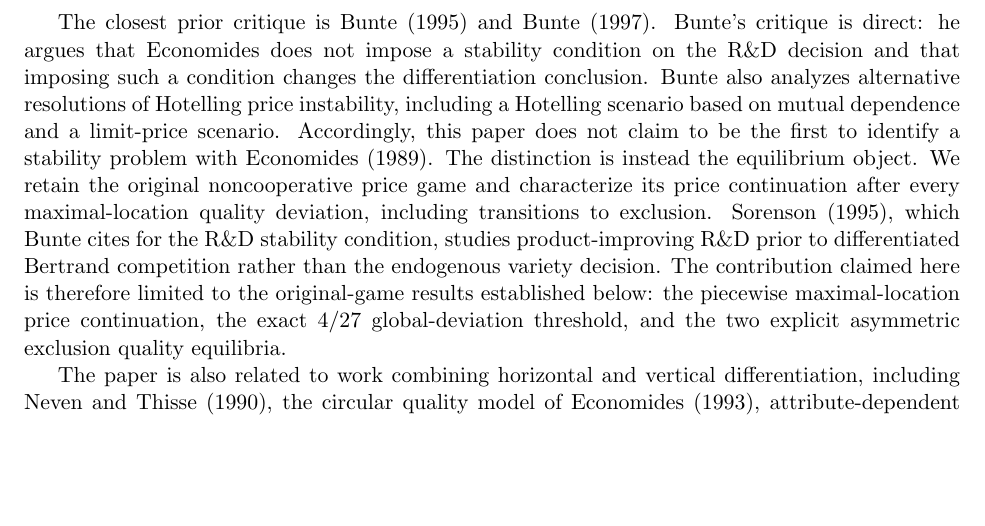
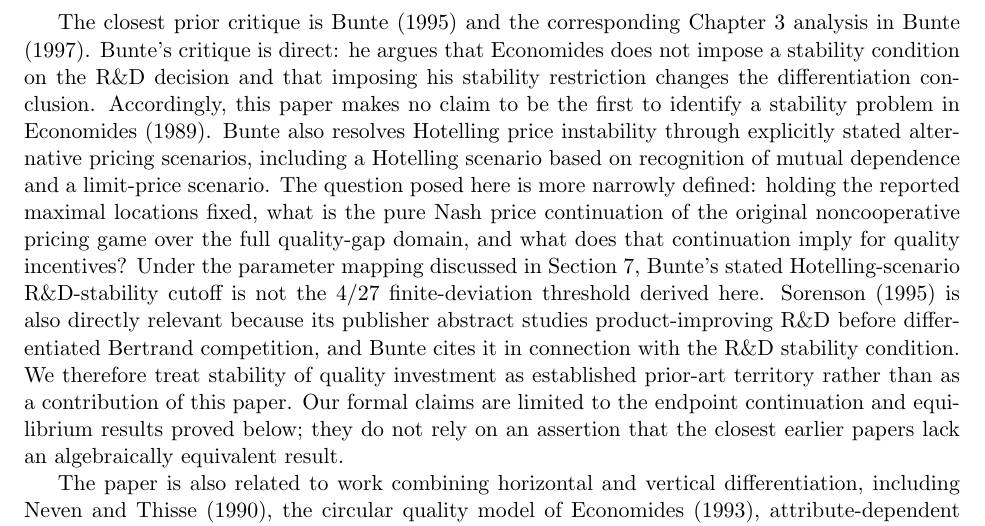
Before and after one commit to ryotamatsuki/economides-quality-equilibrium-reassessment, a LaTeX paper (paper/main.tex, which reads paper/sections/introduction.tex): part of page 3 of 17, cut so that both start at the same text, the shorter picture padded with empty space. Compiled offline with pdfLaTeX.

Commit message:
Stage 10R2: align Introduction prior-art claims with source evidence

```diff
--- a/paper/sections/introduction.tex
+++ b/paper/sections/introduction.tex
@@ -40,7 +40,7 @@ For $\lambda\in[4/27,2/9)$, where both $S$ and the certified exclusion profiles
 
 There is a separate equilibrium-concept issue. Linear Hotelling price competition can fail to possess a pure price equilibrium for feasible histories, as emphasized by \citet{DAspremontGabszewiczThisse1979}. The original paper itself operates in that environment. Under the standard modern full-history definition of pure-strategy subgame-perfect Nash equilibrium, one feasible price subgame without a pure Nash equilibrium is enough to rule out a pure-strategy SPNE for the full three-stage game. We provide a direct witness in Appendix~\ref{app:no-price-ne}. We treat this point cautiously: it is a statement about the modern SPNE interpretation, not a claim about the exact historical meaning intended by the phrase ``perfect equilibrium'' in 1989. More importantly, the global quality-deviation and multiplicity results do not depend on making that terminological point. They arise even when the maximal-location continuation used in the original backward-induction argument is taken as the object to be reassessed.
 
-The closest prior critique is \citet{Bunte1995} and \citet{Bunte1997}. Bunte's critique is direct: he argues that Economides does not impose a stability condition on the R\&D decision and that imposing such a condition changes the differentiation conclusion. Bunte also analyzes alternative resolutions of Hotelling price instability, including a Hotelling scenario based on mutual dependence and a limit-price scenario. Accordingly, this paper does not claim to be the first to identify a stability problem with \citet{Economides1989}. The distinction is instead the equilibrium object. We retain the original noncooperative price game and characterize its price continuation after every maximal-location quality deviation, including transitions to exclusion. \citet{Sorenson1995}, which Bunte cites for the R\&D stability condition, studies product-improving R\&D prior to differentiated Bertrand competition rather than the endogenous variety decision. The contribution claimed here is therefore limited to the original-game results established below: the piecewise maximal-location price continuation, the exact $4/27$ global-deviation threshold, and the two explicit asymmetric exclusion quality equilibria.
+The closest prior critique is \citet{Bunte1995} and the corresponding Chapter 3 analysis in \citet{Bunte1997}. Bunte's critique is direct: he argues that Economides does not impose a stability condition on the R\&D decision and that imposing his stability restriction changes the differentiation conclusion. Accordingly, this paper makes no claim to be the first to identify a stability problem in \citet{Economides1989}. Bunte also resolves Hotelling price instability through explicitly stated alternative pricing scenarios, including a Hotelling scenario based on recognition of mutual dependence and a limit-price scenario. The question posed here is more narrowly defined: holding the reported maximal locations fixed, what is the pure Nash price continuation of the original noncooperative pricing game over the full quality-gap domain, and what does that continuation imply for quality incentives? Under the parameter mapping discussed in Section~\ref{sec:literature}, Bunte's stated Hotelling-scenario R\&D-stability cutoff is not the $4/27$ finite-deviation threshold derived here. \citet{Sorenson1995} is also directly relevant because its publisher abstract studies product-improving R\&D before differentiated Bertrand competition, and Bunte cites it in connection with the R\&D stability condition. We therefore treat stability of quality investment as established prior-art territory rather than as a contribution of this paper. Our formal claims are limited to the endpoint continuation and equilibrium results proved below; they do not rely on an assertion that the closest earlier papers lack an algebraically equivalent result.
 
 The paper is also related to work combining horizontal and vertical differentiation, including \citet{NevenThisse1990}, the circular quality model of \citet{Economides1993}, attribute-dependent quality provision in \citet{DegryseIrmen2001}, and the location--R\&D--price model with endogenous spillovers in \citet{PigaPoyagoTheotoky2005}. Those contributions reinforce the broader point that horizontal position and quality interact strategically. The narrower lesson here is about sequential games with regime-dependent continuations: when an upstream action can move the downstream game across an exclusion boundary, local optimization on a regular branch is not a substitute for a global equilibrium check.
 
```
